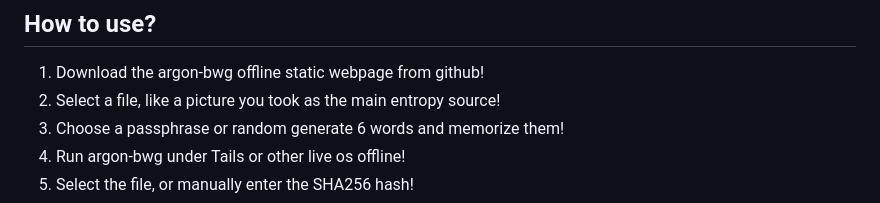
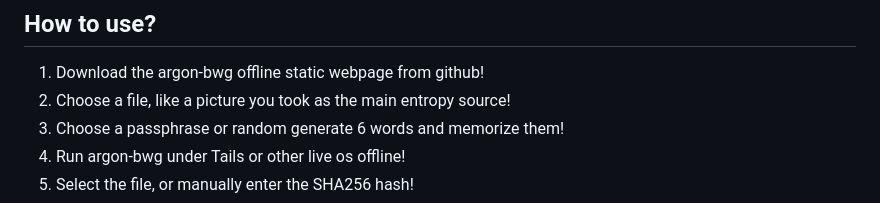
Before and after one commit to moonsettler/argon-bwg, a Markdown page: README.md, the part around the change. Rendered like a GitHub page.

```diff
--- a/README.md
+++ b/README.md
@@ -24,7 +24,7 @@ The goal was, that generating the mnemonic wallet from entropy source and passph
 ## How to use?
 
 1. Download the argon-bwg offline static webpage from github!
-2. Select a file, like a picture you took as the main entropy source!
+2. Choose a file, like a picture you took as the main entropy source!
 3. Choose a passphrase or random generate 6 words and memorize them!
 4. Run argon-bwg under Tails or other live os offline!
 5. Select the file, or manually enter the SHA256 hash!
```
